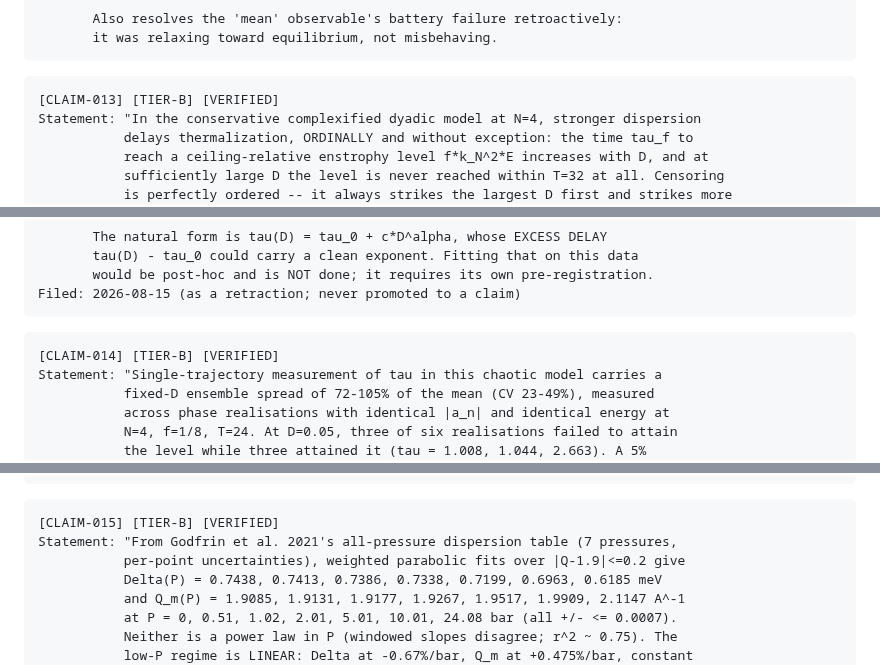
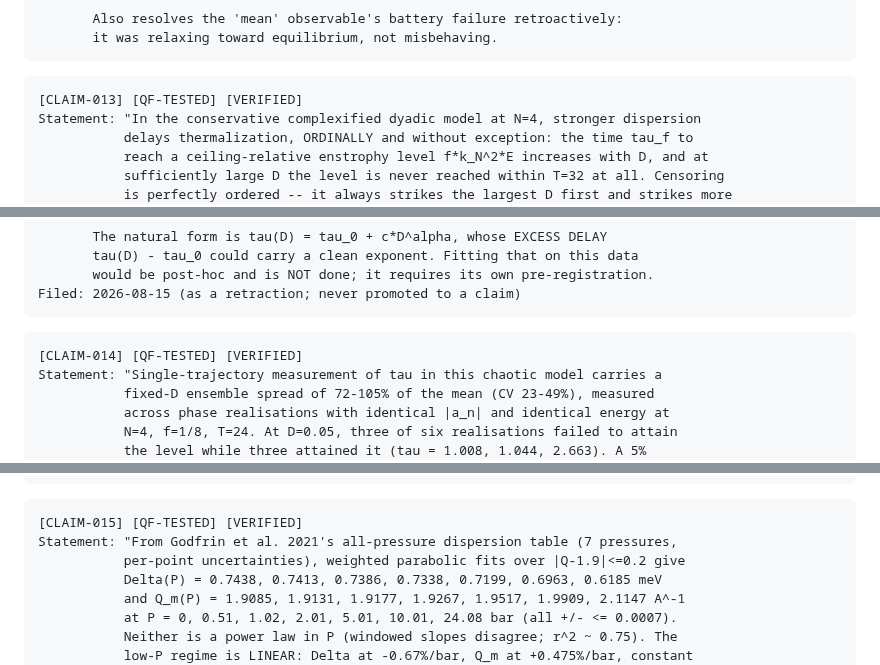
Before and after one commit to xaviercallens/SocrateAI-Scientific-QuantumFluids, a Markdown page: LEDGER.md, 3 parts joined by grey strips. Rendered like a GitHub page.

````diff
--- a/LEDGER.md
+++ b/LEDGER.md
@@ -486,7 +486,7 @@ Notes: LIMITS, stated in advance of any use: five shells, single trajectories,
 ```
 
 ```
-[CLAIM-013] [TIER-B] [VERIFIED]
+[CLAIM-013] [QF-TESTED] [VERIFIED]
 Statement: "In the conservative complexified dyadic model at N=4, stronger dispersion
            delays thermalization, ORDINALLY and without exception: the time tau_f to
            reach a ceiling-relative enstrophy level f*k_N^2*E increases with D, and at
@@ -557,7 +557,7 @@ Filed: 2026-08-15 (as a retraction; never promoted to a claim)
 ```
 
 ```
-[CLAIM-014] [TIER-B] [VERIFIED]
+[CLAIM-014] [QF-TESTED] [VERIFIED]
 Statement: "Single-trajectory measurement of tau in this chaotic model carries a
            fixed-D ensemble spread of 72-105% of the mean (CV 23-49%), measured
            across phase realisations with identical |a_n| and identical energy at
@@ -596,7 +596,7 @@ Notes: THIS IS THE METHODOLOGICAL FINDING OF THE M3 RELAUNCH, and it retracts
 ```
 
 ```
-[CLAIM-015] [TIER-B] [VERIFIED]
+[CLAIM-015] [QF-TESTED] [VERIFIED]
 Statement: "From Godfrin et al. 2021's all-pressure dispersion table (7 pressures,
            per-point uncertainties), weighted parabolic fits over |Q-1.9|<=0.2 give
            Delta(P) = 0.7438, 0.7413, 0.7386, 0.7338, 0.7199, 0.6963, 0.6185 meV
````
Also changed, not shown: other parts of LEDGER.md (+4 -4 lines).
